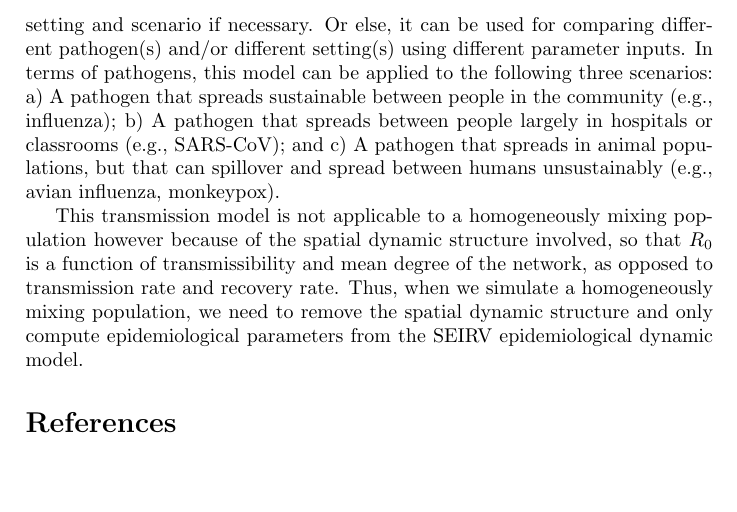
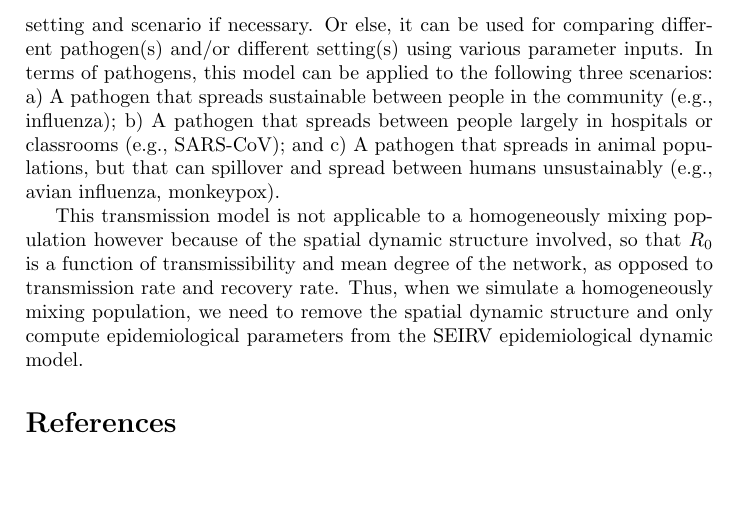
Before and after one commit to kendrawu/ADAGIO, a LaTeX document (wpb.tex): part of page 5 of 5, cut so that both start at the same text. Compiled offline with pdfLaTeX; a missing bibliography style is replaced by a similar one.

Commit message:
Add files via upload

```diff
--- a/wpb.tex
+++ b/wpb.tex
@@ -86,7 +86,7 @@
 
 	\subsection{Applying the transmission model to different scenarios}
 	\label{sec:Example}
-	This transmission model is written with an intend that it is versatile enough so that it can be easily modified to describe a specific pathogen in a more specific setting and scenario if necessary. Or else, it can be used for comparing different pathogen(s) and/or different setting(s) using different parameter inputs. In terms of pathogens, this model can be applied to the following three scenarios: a) A pathogen that spreads sustainable between people in the community (e.g., influenza); b) A pathogen that spreads between people largely in hospitals or classrooms (e.g., SARS-CoV); and c) A pathogen that spreads in animal populations, but that can spillover and spread between humans unsustainably (e.g., avian influenza, monkeypox).
+	This transmission model is written with an intend that it is versatile enough so that it can be easily modified to describe a specific pathogen in a more specific setting and scenario if necessary. Or else, it can be used for comparing different pathogen(s) and/or different setting(s) using various parameter inputs. In terms of pathogens, this model can be applied to the following three scenarios: a) A pathogen that spreads sustainable between people in the community (e.g., influenza); b) A pathogen that spreads between people largely in hospitals or classrooms (e.g., SARS-CoV); and c) A pathogen that spreads in animal populations, but that can spillover and spread between humans unsustainably (e.g., avian influenza, monkeypox).
 
 	This transmission model is not applicable to a homogeneously mixing population however because of the spatial dynamic structure involved, so that $R_0$ is a function of transmissibility and mean degree of the network, as opposed to transmission rate and recovery rate. Thus, when we simulate a homogeneously mixing population, we need to remove the spatial dynamic structure and only compute epidemiological parameters from the SEIRV epidemiological dynamic model.
 
```
